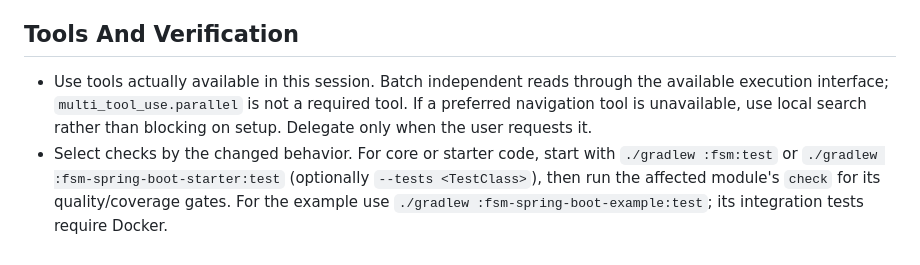
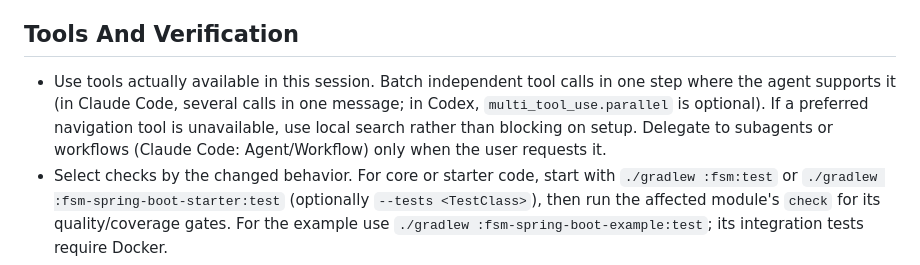
Before and after one commit to NGirchev/fsm, a Markdown page: AGENTS.md, the part around the change. Drawn GitHub-style.

Commit message:
docs: make agent tool-batching rule agent-neutral
Co-Authored-By: Claude Opus 5.5 <noreply@anthropic.com>

```diff
--- a/AGENTS.md
+++ b/AGENTS.md
@@ -26,7 +26,7 @@
 
 ## Tools And Verification
 
-- Use tools actually available in this session. Batch independent reads through the available execution interface; `multi_tool_use.parallel` is not a required tool. If a preferred navigation tool is unavailable, use local search rather than blocking on setup. Delegate only when the user requests it.
+- Use tools actually available in this session. Batch independent tool calls in one step where the agent supports it (in Claude Code, several calls in one message; in Codex, `multi_tool_use.parallel` is optional). If a preferred navigation tool is unavailable, use local search rather than blocking on setup. Delegate to subagents or workflows (Claude Code: Agent/Workflow) only when the user requests it.
 - Select checks by the changed behavior. For core or starter code, start with `./gradlew :fsm:test` or `./gradlew :fsm-spring-boot-starter:test` (optionally `--tests <TestClass>`), then run the affected module's `check` for its quality/coverage gates. For the example use `./gradlew :fsm-spring-boot-example:test`; its integration tests require Docker.
 - For editor changes, run `npm test` and `npm run build` in `fsm-visual-editor`. For browser or editor-to-backend behavior, exercise the requested flow with the existing `npm run test:e2e` setup or a focused live check. Compilation alone does not prove saving, publishing, reloading, or layout behavior.
 - Repair failures caused by the requested change and rerun affected checks. Do not call a partial pass, skipped suite, started process, or missing test dependency a success. Separate pre-existing failures from regressions using evidence. Once relevant checks pass, repeat or broaden them only for a concrete remaining risk.
```
